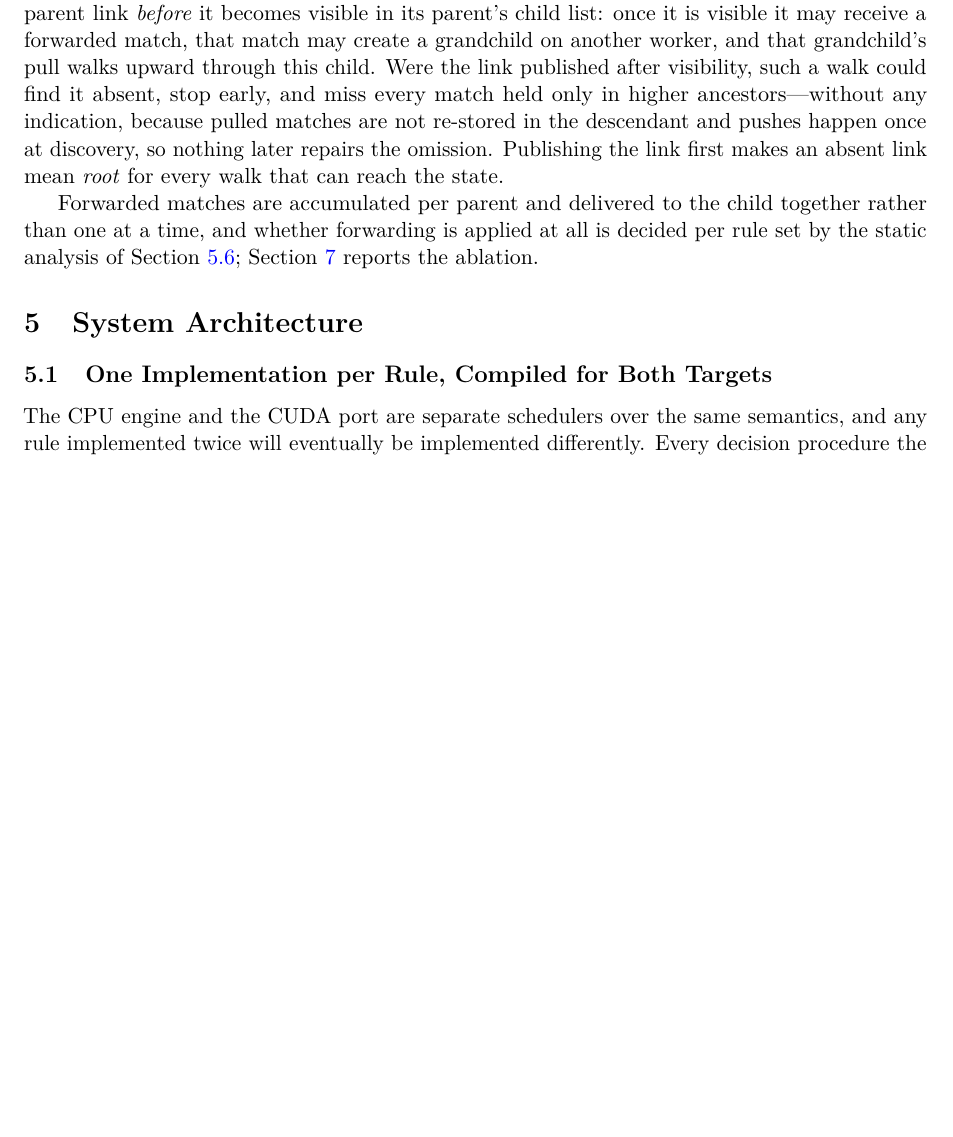
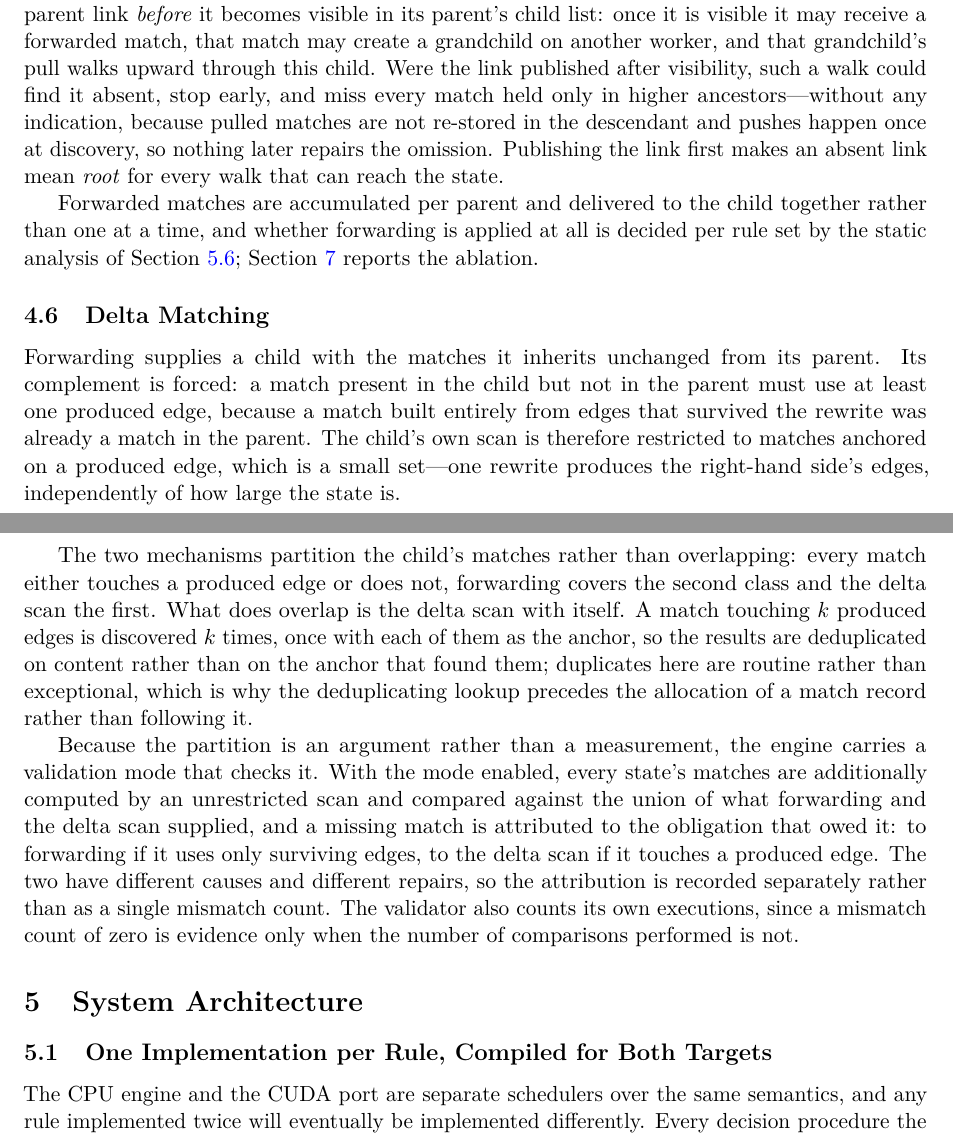
Before and after one commit to WolframInstitute/HypergraphRewritingEngine, a LaTeX paper (paper/main.tex): part of page 9 of 30 before the commit and two parts of pages 9 and 10 of 31 after it, the two joined at a grey line, cut so that both start at the same text, the shorter picture padded with empty space. Compiled offline with pdfLaTeX.

Commit message:
paper: forwarding had no complement, so the matcher as described was incomplete
The Pattern Matching section described forwarding -- the matches a child inherits
unchanged -- and then stopped, leaving no account of where a child's NEW matches
come from. Delta matching, which supplies them, was absent from the paper
entirely.

The complement is forced rather than chosen: a match present in the child but not
the parent must use at least one produced edge, since one built only from
surviving edges was already a match in the parent. So the child's own scan is
restricted to matches anchored on a produced edge, a set whose size is the
right-hand side's edge count and not the state's. The two mechanisms partition
the child's matches; they do not overlap.

What does overlap is the delta scan with itself: a match touching k produced
edges is found k times, once per anchor, so results deduplicate on content rather
than on the anchor. That is the routine case, not the exceptional one, which is
why the deduplicating lookup runs before a match record is allocated.

The partition is an argument, so the paper now also records the mode that checks
it: an unrestricted scan compared against the union of forwarded and delta
matches, with a missing match attributed to the obligation that owed it --
forwarding if it uses only surviving edges, delta if it touches a produced edge --
since those have different causes and different repairs. The validator counts its
own executions, because a zero mismatch count is evidence only when the
comparison count is not also zero.

31 pages. Build clean: 0 overfull, 0 undefined, 0 bibtex warnings.

```diff
--- a/paper/main.tex
+++ b/paper/main.tex
@@ -479,6 +479,33 @@ Forwarded matches are accumulated per parent and delivered to the child together
 % ----------------------------------------------------------------------------
 % ARCHITECTURE
 % ----------------------------------------------------------------------------
+
+\subsection{Delta Matching}
+\label{sec:delta}
+
+Forwarding supplies a child with the matches it inherits unchanged from its parent. Its complement
+is forced: a match present in the child but not in the parent must use at least one produced edge,
+because a match built entirely from edges that survived the rewrite was already a match in the
+parent. The child's own scan is therefore restricted to matches anchored on a produced edge, which
+is a small set---one rewrite produces the right-hand side's edges, independently of how large the
+state is.
+
+The two mechanisms partition the child's matches rather than overlapping: every match either
+touches a produced edge or does not, forwarding covers the second class and the delta scan the
+first. What does overlap is the delta scan with itself. A match touching $k$ produced edges is
+discovered $k$ times, once with each of them as the anchor, so the results are deduplicated on
+content rather than on the anchor that found them; duplicates here are routine rather than
+exceptional, which is why the deduplicating lookup precedes the allocation of a match record
+rather than following it.
+
+Because the partition is an argument rather than a measurement, the engine carries a validation
+mode that checks it. With the mode enabled, every state's matches are additionally computed by an
+unrestricted scan and compared against the union of what forwarding and the delta scan supplied,
+and a missing match is attributed to the obligation that owed it: to forwarding if it uses only
+surviving edges, to the delta scan if it touches a produced edge. The two have different causes
+and different repairs, so the attribution is recorded separately rather than as a single mismatch
+count. The validator also counts its own executions, since a mismatch count of zero is evidence
+only when the number of comparisons performed is not.
 
 \section{System Architecture}
 \label{sec:architecture}
```
